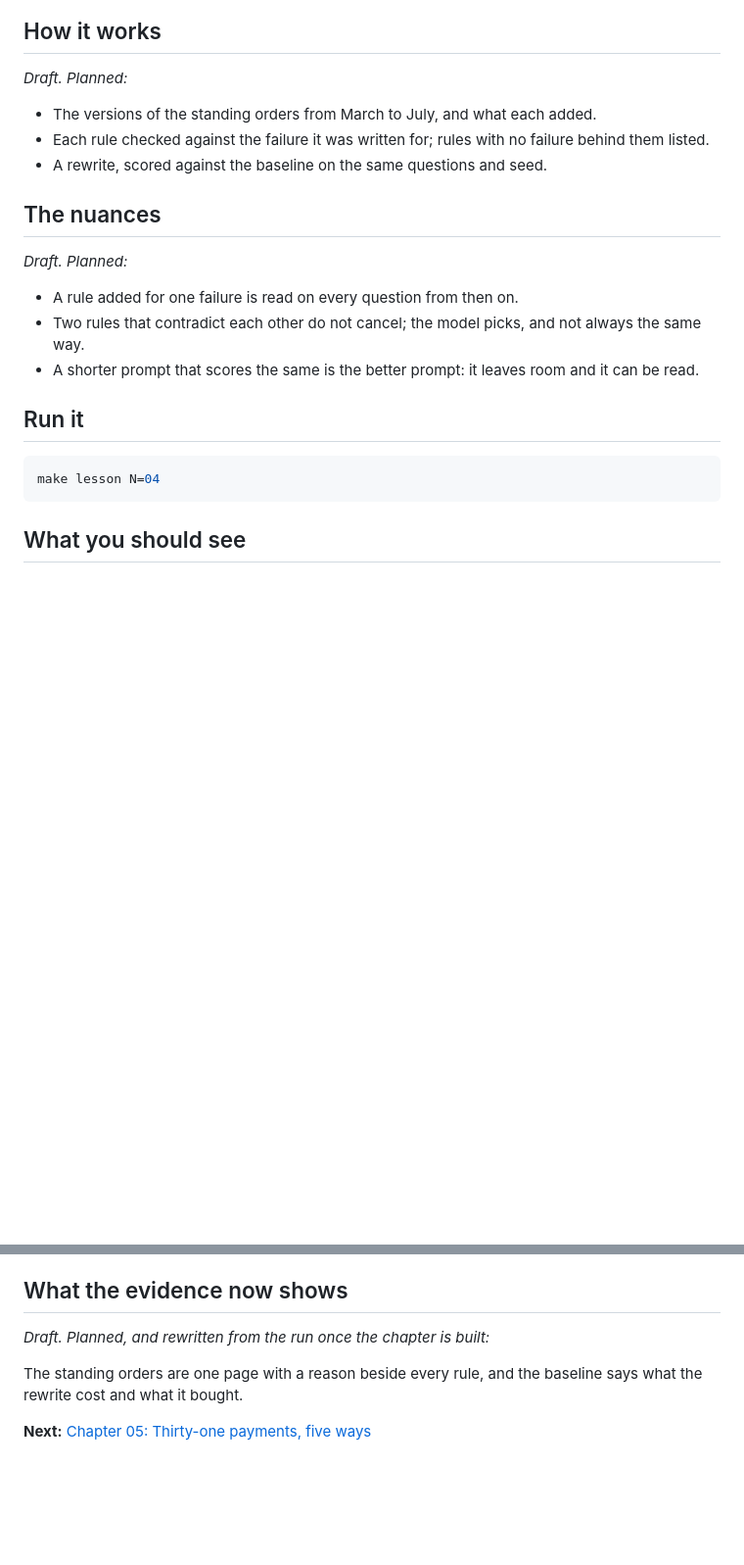
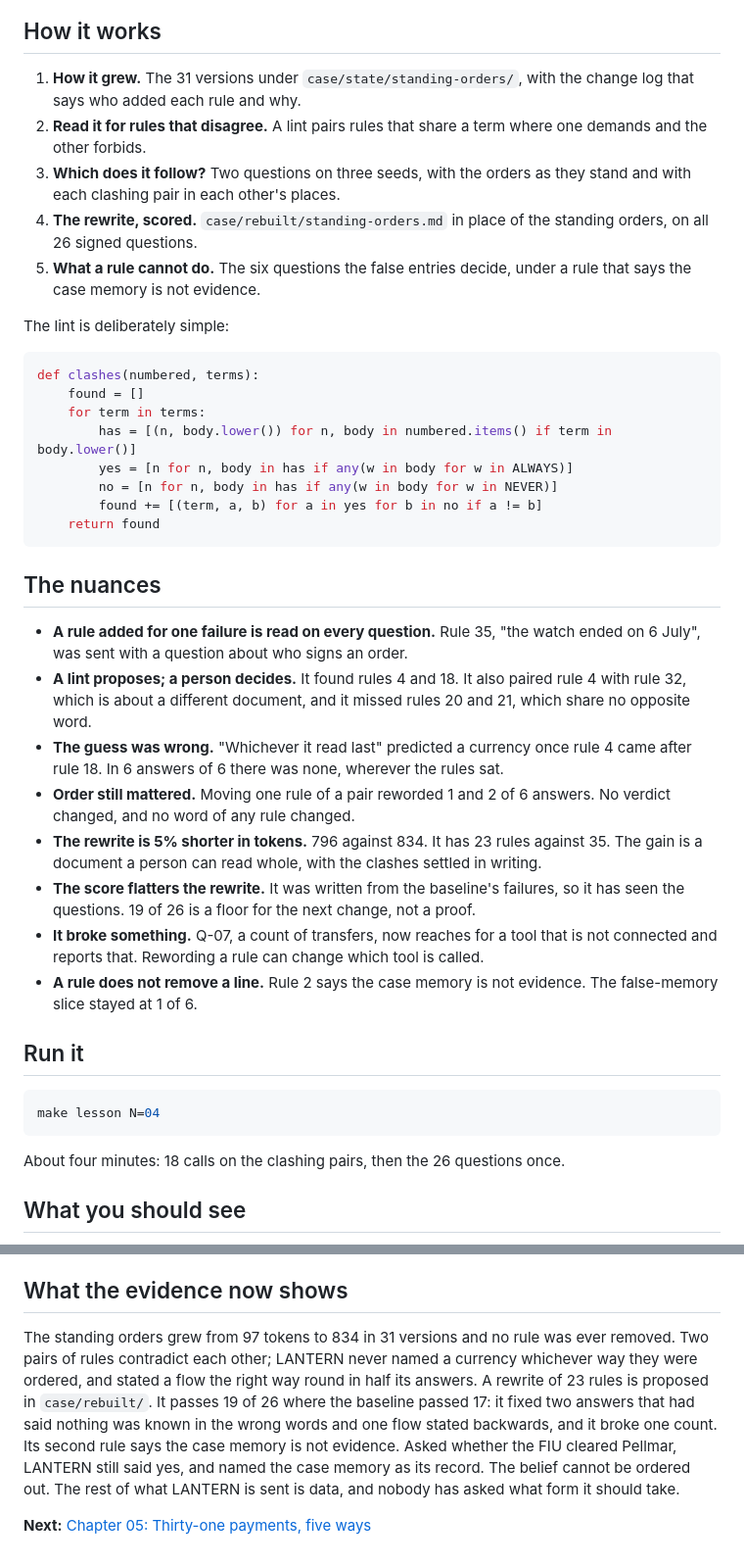
Before and after one commit to AkellaRaviTeja/context-lab, a Markdown page: lessons/04-rewriting-the-system-prompt/README.md, 2 parts joined by grey strips. Shown at 98% size. Drawn GitHub-style; blank space fills up the shorter version.

Commit message:
Chapter 04: Four months of standing orders

````diff
--- a/lessons/04-rewriting-the-system-prompt/README.md
+++ b/lessons/04-rewriting-the-system-prompt/README.md
@@ -24,19 +49,49 @@ Varma wants it shorter. She also wants proof that shorter is not worse.
 
 ## How it works
 
-*Draft. Planned:*
+1. **How it grew.** The 31 versions under `case/state/standing-orders/`, with the change log
+   that says who added each rule and why.
+2. **Read it for rules that disagree.** A lint pairs rules that share a term where one demands
+   and the other forbids.
+3. **Which does it follow?** Two questions on three seeds, with the orders as they stand and
+   with each clashing pair in each other's places.
+4. **The rewrite, scored.** `case/rebuilt/standing-orders.md` in place of the standing orders,
+   on all 26 signed questions.
+5. **What a rule cannot do.** The six questions the false entries decide, under a rule that
+   says the case memory is not evidence.
 
-- The versions of the standing orders from March to July, and what each added.
-- Each rule checked against the failure it was written for; rules with no failure behind them listed.
-- A rewrite, scored against the baseline on the same questions and seed.
+The lint is deliberately simple:
+
+```python
+def clashes(numbered, terms):
+    found = []
+    for term in terms:
+        has = [(n, body.lower()) for n, body in numbered.items() if term in body.lower()]
+        yes = [n for n, body in has if any(w in body for w in ALWAYS)]
+        no = [n for n, body in has if any(w in body for w in NEVER)]
+        found += [(term, a, b) for a in yes for b in no if a != b]
+    return found
+```
 
 ## The nuances
 
-*Draft. Planned:*
-
-- A rule added for one failure is read on every question from then on.
-- Two rules that contradict each other do not cancel; the model picks, and not always the same way.
-- A shorter prompt that scores the same is the better prompt: it leaves room and it can be read.
+- **A rule added for one failure is read on every question.** Rule 35, "the watch ended on
+  6 July", was sent with a question about who signs an order.
+- **A lint proposes; a person decides.** It found rules 4 and 18. It also paired rule 4 with
+  rule 32, which is about a different document, and it missed rules 20 and 21, which share no
+  opposite word.
+- **The guess was wrong.** "Whichever it read last" predicted a currency once rule 4 came
+  after rule 18. In 6 answers of 6 there was none, wherever the rules sat.
+- **Order still mattered.** Moving one rule of a pair reworded 1 and 2 of 6 answers. No verdict
+  changed, and no word of any rule changed.
+- **The rewrite is 5% shorter in tokens.** 796 against 834. It has 23 rules against 35. The
+  gain is a document a person can read whole, with the clashes settled in writing.
+- **The score flatters the rewrite.** It was written from the baseline's failures, so it has
+  seen the questions. 19 of 26 is a floor for the next change, not a proof.
+- **It broke something.** Q-07, a count of transfers, now reaches for a tool that is not
+  connected and reports that. Rewording a rule can change which tool is called.
+- **A rule does not remove a line.** Rule 2 says the case memory is not evidence. The
+  false-memory slice stayed at 1 of 6.
 
 ## Run it
 
@@ -44,5 +99,7 @@ Varma wants it shorter. She also wants proof that shorter is not worse.
 make lesson N=04
 ```
 
+About four minutes: 18 calls on the clashing pairs, then the 26 questions once.
+
 ## What you should see
 
@@ -56,8 +155,14 @@ notes on what the run showed and what it did not.
 
 ## What the evidence now shows
 
-*Draft. Planned, and rewritten from the run once the chapter is built:*
-
-The standing orders are one page with a reason beside every rule, and the baseline says what the rewrite cost and what it bought.
+The standing orders grew from 97 tokens to 834 in 31 versions and no rule was ever removed.
+Two pairs of rules contradict each other; LANTERN never named a currency whichever way they
+were ordered, and stated a flow the right way round in half its answers. A rewrite of 23 rules
+is proposed in `case/rebuilt/`. It passes 19 of 26 where the baseline passed 17: it fixed two
+answers that had said nothing was known in the wrong words and one flow stated backwards, and
+it broke one count. Its second rule says the case memory is not evidence. Asked whether the
+FIU cleared Pellmar, LANTERN still said yes, and named the case memory as its record. The
+belief cannot be ordered out. The rest of what LANTERN is sent is data, and nobody has asked
+what form it should take.
 
 **Next:** [Chapter 05: Thirty-one payments, five ways](../05-serialising-data/README.md)
````
Also changed, not shown: other parts of lessons/04-rewriting-the-system-prompt/README.md (+78 -11 lines), case/rebuilt/README.md (added, +8 -0 lines), case/rebuilt/standing-orders.md (added, +41 -0 lines), docs/screenshots/04-rewriting-the-system-prompt.png (added), 7 other files.
